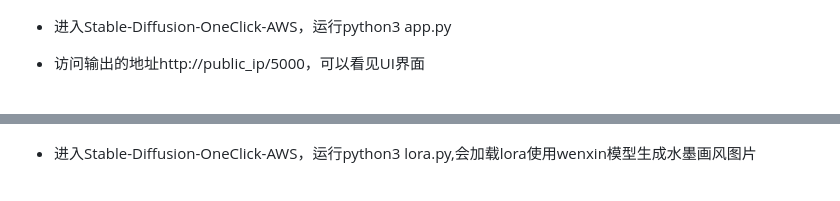
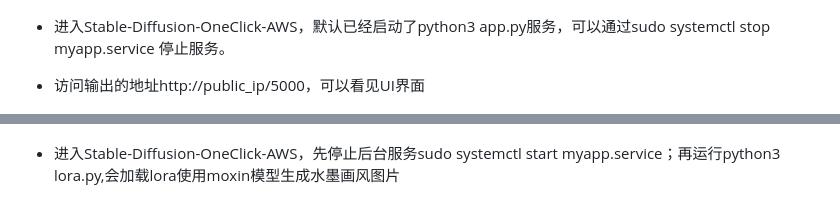
Before and after one commit to superyhee/Stable-Diffusion-OneClick-AWS, a Markdown page: README.md, 2 parts joined by grey strips. Drawn GitHub-style.

```diff
--- a/README.md
+++ b/README.md
@@ -136,7 +136,7 @@ aws cloudformation delete-stack --stack-name MyStack
   ![图 8](images/2d0c7cd9c5c7f6b21bc385deb031dcdce85a11622284b7d21ae362942666008d.png)
 
 
-* 进入Stable-Diffusion-OneClick-AWS，运行python3 app.py
+* 进入Stable-Diffusion-OneClick-AWS，默认已经启动了python3 app.py服务，可以通过sudo systemctl stop myapp.service 停止服务。
 
 * 访问输出的地址http://public_ip/5000，可以看见UI界面
 
@@ -144,7 +144,7 @@ aws cloudformation delete-stack --stack-name MyStack
 
 
 
-* 进入Stable-Diffusion-OneClick-AWS，运行python3 lora.py,会加载lora使用wenxin模型生成水墨画风图片
+* 进入Stable-Diffusion-OneClick-AWS，先停止后台服务sudo systemctl start myapp.service；再运行python3 lora.py,会加载lora使用moxin模型生成水墨画风图片
 
   ![图 5](images/4c3dda09daf59c01383692a85c24bc4cd04019f9e545c43b0f0210167aafdd15.png)
 
```
